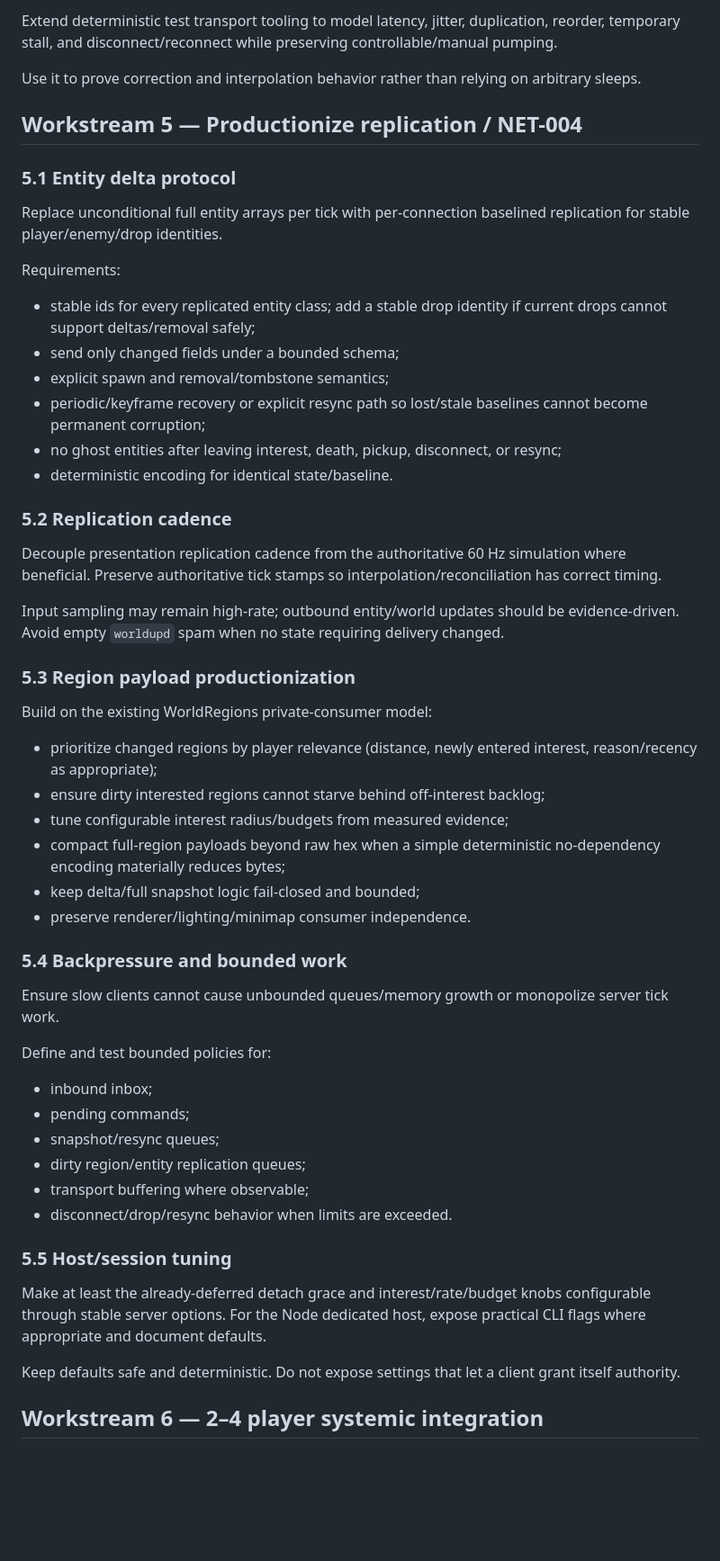
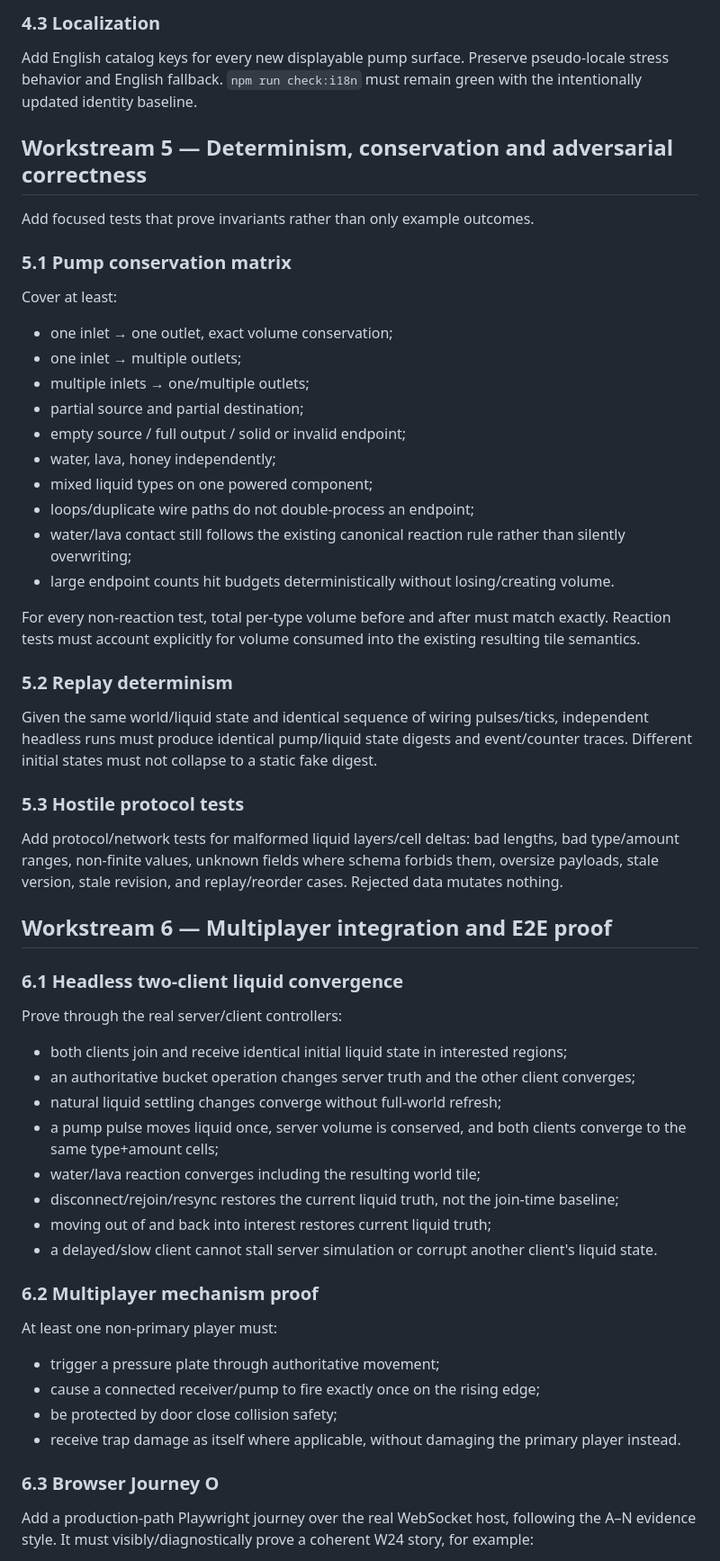
Before and after one commit to quantdale/clone-terraria-, a Markdown page: .agent/EXECUTION_PROMPT.md, the part around one of its changes. Shown at 90% size. Drawn GitHub-style; blank space fills up the shorter version.

```diff
--- a/.agent/EXECUTION_PROMPT.md
+++ b/.agent/EXECUTION_PROMPT.md
@@ -256,58 +223,62 @@ Reuse canonical movement/collision semantics where practical; do not create a pe
 
-Extend deterministic test transport tooling to model latency, jitter, duplication, reorder, temporary stall, and disconnect/reconnect while preserving controllable/manual pumping.
+### 4.3 Localization
 
-Use it to prove correction and interpolation behavior rather than relying on arbitrary sleeps.
+Add English catalog keys for every new displayable pump surface. Preserve pseudo-locale stress behavior and English fallback. `npm run check:i18n` must remain green with the intentionally updated identity baseline.
 
-## Workstream 5 — Productionize replication / NET-004
+## Workstream 5 — Determinism, conservation and adversarial correctness
 
-### 5.1 Entity delta protocol
+Add focused tests that prove invariants rather than only example outcomes.
 
-Replace unconditional full entity arrays per tick with per-connection baselined replication for stable player/enemy/drop identities.
+### 5.1 Pump conservation matrix
 
-Requirements:
+Cover at least:
 
-- stable ids for every replicated entity class; add a stable drop identity if current drops cannot support deltas/removal safely;
-- send only changed fields under a bounded schema;
-- explicit spawn and removal/tombstone semantics;
-- periodic/keyframe recovery or explicit resync path so lost/stale baselines cannot become permanent corruption;
-- no ghost entities after leaving interest, death, pickup, disconnect, or resync;
-- deterministic encoding for identical state/baseline.
+- one inlet → one outlet, exact volume conservation;
+- one inlet → multiple outlets;
+- multiple inlets → one/multiple outlets;
+- partial source and partial destination;
+- empty source / full output / solid or invalid endpoint;
+- water, lava, honey independently;
+- mixed liquid types on one powered component;
+- loops/duplicate wire paths do not double-process an endpoint;
+- water/lava contact still follows the existing canonical reaction rule rather than silently overwriting;
+- large endpoint counts hit budgets deterministically without losing/creating volume.
 
-### 5.2 Replication cadence
+For every non-reaction test, total per-type volume before and after must match exactly. Reaction tests must account explicitly for volume consumed into the existing resulting tile semantics.
 
-Decouple presentation replication cadence from the authoritative 60 Hz simulation where beneficial. Preserve authoritative tick stamps so interpolation/reconciliation has correct timing.
+### 5.2 Replay determinism
 
-Input sampling may remain high-rate; outbound entity/world updates should be evidence-driven. Avoid empty `worldupd` spam when no state requiring delivery changed.
+Given the same world/liquid state and identical sequence of wiring pulses/ticks, independent headless runs must produce identical pump/liquid state digests and event/counter traces. Different initial states must not collapse to a static fake digest.
 
-### 5.3 Region payload productionization
+### 5.3 Hostile protocol tests
 
-Build on the existing WorldRegions private-consumer model:
+Add protocol/network tests for malformed liquid layers/cell deltas: bad lengths, bad type/amount ranges, non-finite values, unknown fields where schema forbids them, oversize payloads, stale version, stale revision, and replay/reorder cases. Rejected data mutates nothing.
 
-- prioritize changed regions by player relevance (distance, newly entered interest, reason/recency as appropriate);
-- ensure dirty interested regions cannot starve behind off-interest backlog;
-- tune configurable interest radius/budgets from measured evidence;
-- compact full-region payloads beyond raw hex when a simple deterministic no-dependency encoding materially reduces bytes;
-- keep delta/full snapshot logic fail-closed and bounded;
-- preserve renderer/lighting/minimap consumer independence.
+## Workstream 6 — Multiplayer integration and E2E proof
 
-### 5.4 Backpressure and bounded work
+### 6.1 Headless two-client liquid convergence
 
-Ensure slow clients cannot cause unbounded queues/memory growth or monopolize server tick work.
+Prove through the real server/client controllers:
 
-Define and test bounded policies for:
+- both clients join and receive identical initial liquid state in interested regions;
+- an authoritative bucket operation changes server truth and the other client converges;
+- natural liquid settling changes converge without full-world refresh;
+- a pump pulse moves liquid once, server volume is conserved, and both clients converge to the same type+amount cells;
+- water/lava reaction converges including the resulting world tile;
+- disconnect/rejoin/resync restores the current liquid truth, not the join-time baseline;
+- moving out of and back into interest restores current liquid truth;
+- a delayed/slow client cannot stall server simulation or corrupt another client's liquid state.
 
-- inbound inbox;
-- pending commands;
-- snapshot/resync queues;
-- dirty region/entity replication queues;
-- transport buffering where observable;
-- disconnect/drop/resync behavior when limits are exceeded.
+### 6.2 Multiplayer mechanism proof
 
-### 5.5 Host/session tuning
+At least one non-primary player must:
 
-Make at least the already-deferred detach grace and interest/rate/budget knobs configurable through stable server options. For the Node dedicated host, expose practical CLI flags where appropriate and document defaults.
+- trigger a pressure plate through authoritative movement;
+- cause a connected receiver/pump to fire exactly once on the rising edge;
+- be protected by door close collision safety;
+- receive trap damage as itself where applicable, without damaging the primary player instead.
 
-Keep defaults safe and deterministic. Do not expose settings that let a client grant itself authority.
+### 6.3 Browser Journey O
 
-## Workstream 6 — 2–4 player systemic integration
+Add a production-path Playwright journey over the real WebSocket host, following the A–N evidence style. It must visibly/diagnostically prove a coherent W24 story, for example:
 
```
Also changed, not shown: other parts of .agent/EXECUTION_PROMPT.md (+257 -311 lines).
